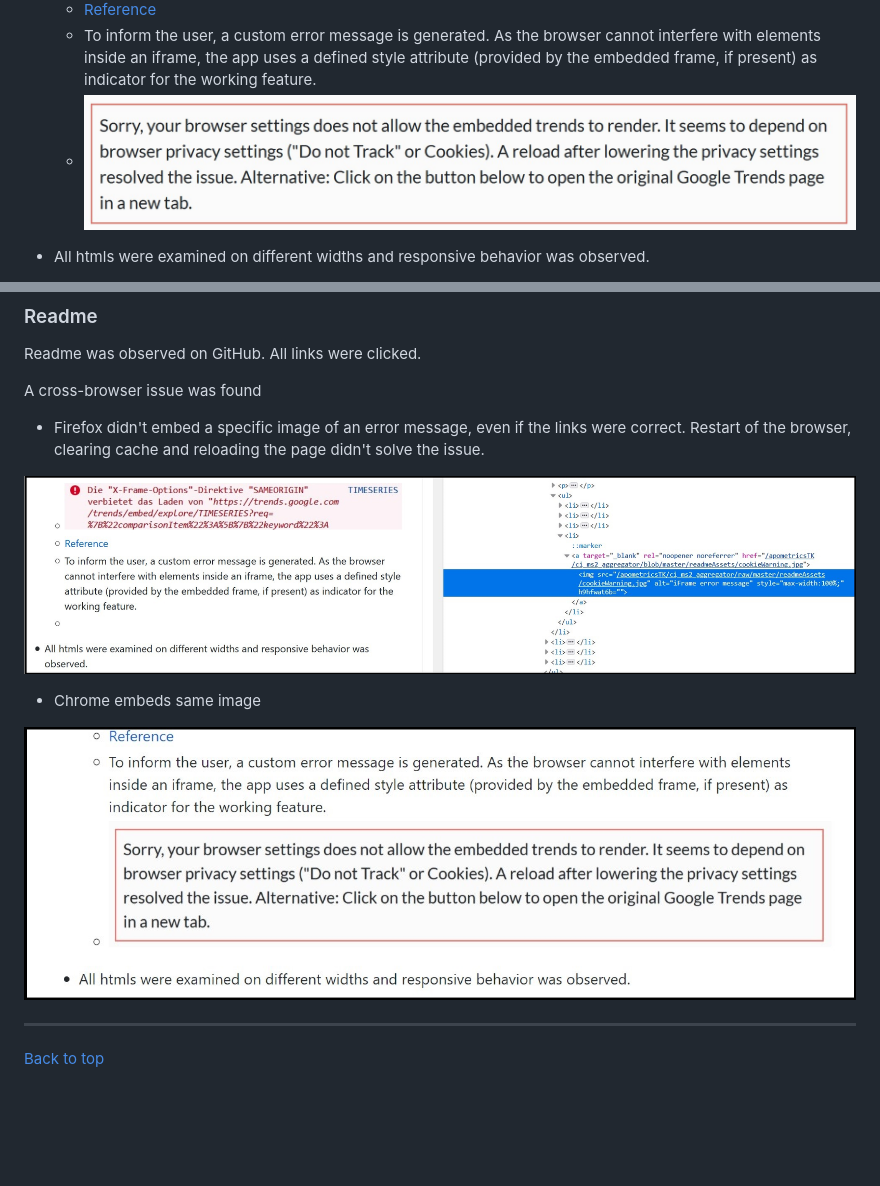
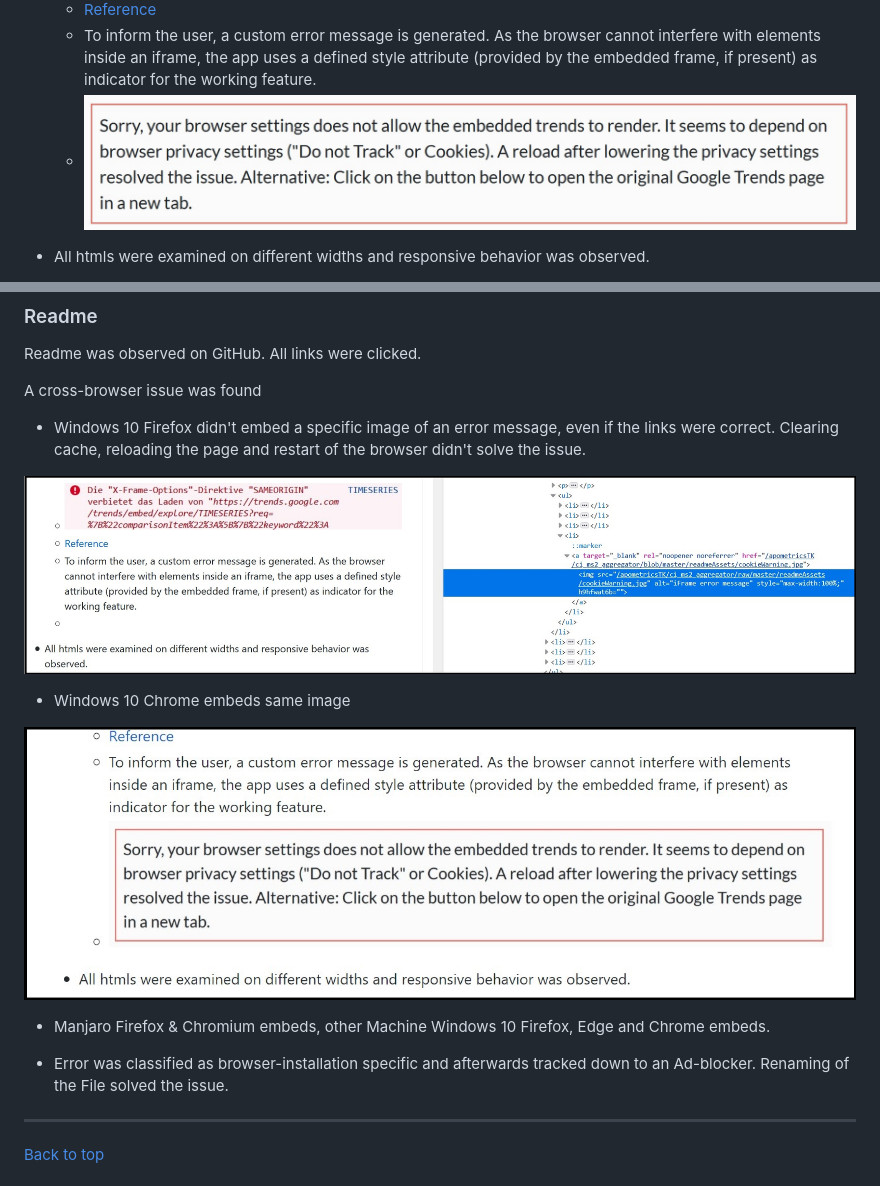
Before and after one commit to Kastobi/ci_ms2_aggregator, a Markdown page: README.md, 2 parts joined by grey strips. Drawn GitHub-style; blank space fills up the shorter version.

Commit message:
fix: error Message in readme

```diff
--- a/README.md
+++ b/README.md
@@ -410,7 +410,7 @@ selecting another default color scheme (script.js line 113).
   - To inform the user, a custom error message is generated. As the browser cannot interfere with elements inside an
     iframe, the app uses a defined style attribute (provided by the embedded frame, if present) as indicator for the
     working feature.
-  - ![iFrame error message](/readmeAssets/cookieWarning.jpg)
+  - ![iFrame error message](/readmeAssets/customErrorMessage.jpg)
 
 - All htmls were examined on different widths and responsive behavior was observed.
   - 280px, 320px (as representation for mobiles)
@@ -617,15 +617,19 @@ for different pairs of eyes.
 Readme was observed on GitHub. All links were clicked.
 
 A cross-browser issue was found
-  - Firefox didn't embed a specific image of an error message, even if the links were correct. Restart of the browser,
-  clearing cache and reloading the page didn't solve the issue.
+  - Windows 10 Firefox didn't embed a specific image of an error message, even if the links were correct. Clearing cache,
+    reloading the page and restart of the browser didn't solve the issue.
 
 ![Firefox missing error](/readmeAssets/readmeErrorFirefox.jpg)
 
-  - Chrome embeds same image
+  - Windows 10 Chrome embeds same image
 
 ![Chrome error](/readmeAssets/readmeErrorChrome.jpg)
 
+  - Manjaro Firefox & Chromium embeds, other Machine Windows 10 Firefox, Edge and Chrome embeds.
+
+  - Error was classified as browser-installation specific and afterwards tracked down to an Ad-blocker. Renaming of the
+    File solved the issue.
 
 ---
 
```
Also changed, not shown: readmeAssets/customErrorMessage.jpg (renamed from readmeAssets/cookieWarning.jpg).
